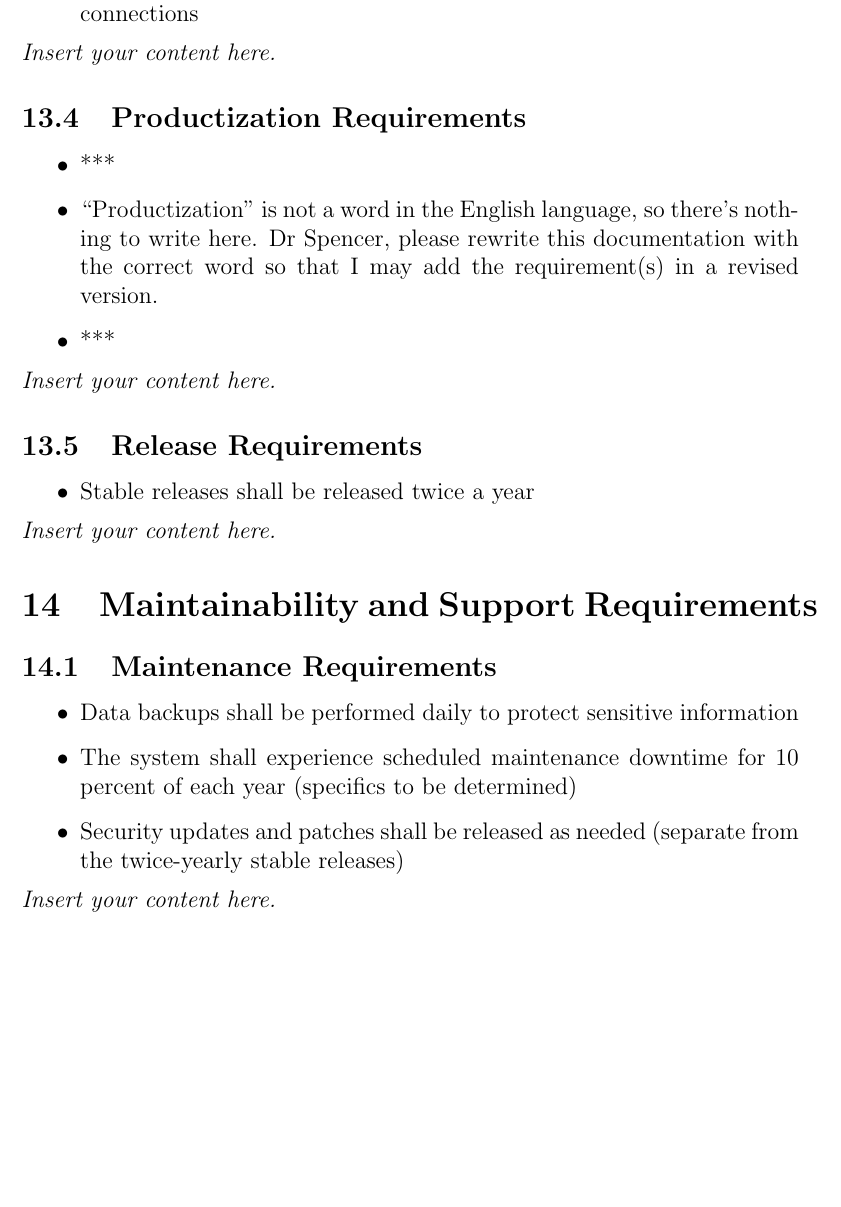
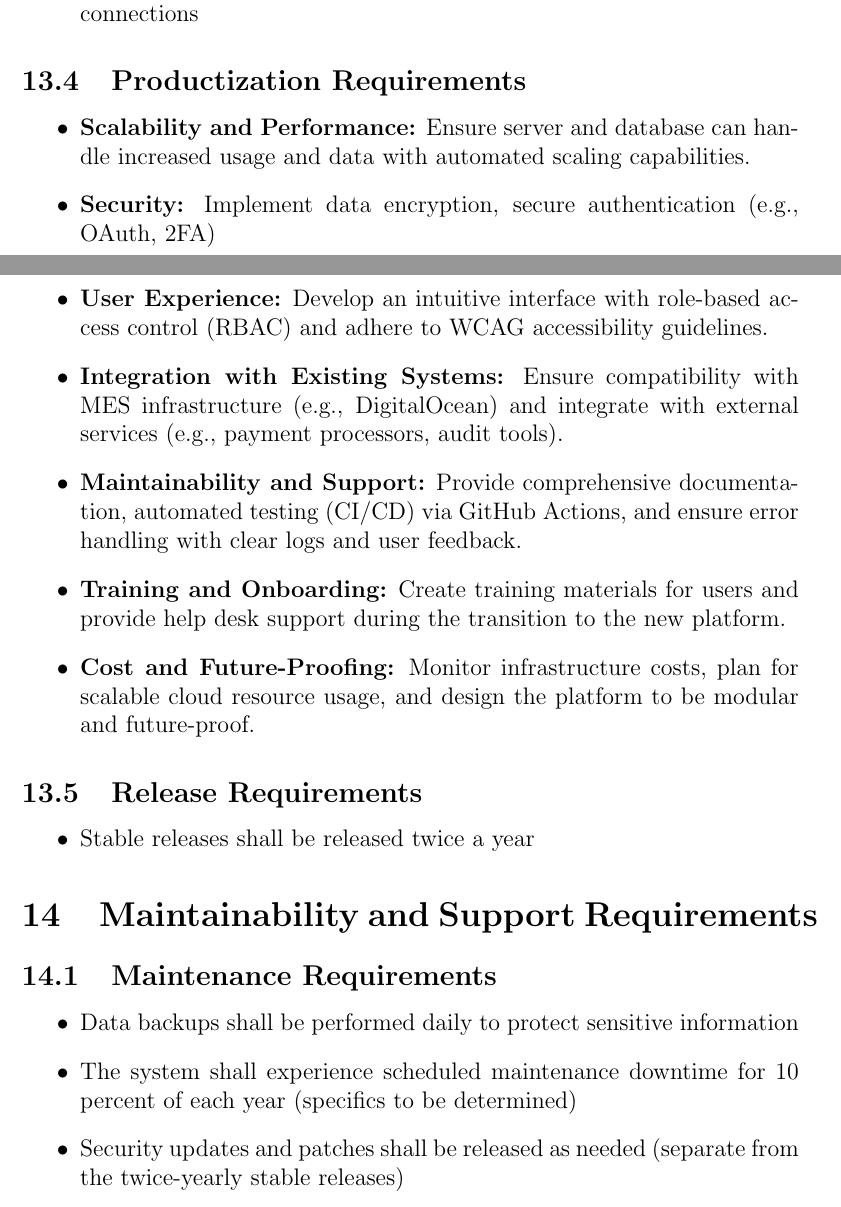
Before and after one commit to ausbennett/mes-finance-platform, a LaTeX document (docs/SRS/SRS.tex): part of page 16 of 28 before the commit and two parts of pages 15 and 16 of 27 after it, the two joined at a grey line, cut so that both start at the same text, the shorter picture padded with empty space. Compiled offline with pdfLaTeX.

Commit message:
Added Productization Res, and some clean up

```diff
--- a/docs/SRS/SRS.tex
+++ b/docs/SRS/SRS.tex
@@ -270,19 +269,22 @@ Outside of efficiency and availability, the existing platform also does not incl
     \item The system shall be adaptable enough to gracefully handle interactions with different financial institutions
     \item The API shall be adaptable for use with other (Future) third-party connections
 \end{itemize}
-\lips
+
 \subsection{Productization Requirements}
 \begin{itemize}
-    \item ***
-    \item “Productization” is not a word in the English language, so there’s nothing to write here. Dr Spencer, please rewrite this documentation with the correct word so that I may add the requirement(s) in a revised version.
-    \item ***
+    \item \textbf{Scalability and Performance:} Ensure server and database can handle increased usage and data with automated scaling capabilities.
+    \item \textbf{Security:} Implement data encryption, secure authentication (e.g., OAuth, 2FA)
+    \item \textbf{User Experience:} Develop an intuitive interface with role-based access control (RBAC) and adhere to WCAG accessibility guidelines.
+    \item \textbf{Integration with Existing Systems:} Ensure compatibility with MES infrastructure (e.g., DigitalOcean) and integrate with external services (e.g., payment processors, audit tools).
+    \item \textbf{Maintainability and Support:} Provide comprehensive documentation, automated testing (CI/CD) via GitHub Actions, and ensure error handling with clear logs and user feedback.
+    \item \textbf{Training and Onboarding:} Create training materials for users and provide help desk support during the transition to the new platform.
+    \item \textbf{Cost and Future-Proofing:} Monitor infrastructure costs, plan for scalable cloud resource usage, and design the platform to be modular and future-proof.
 \end{itemize}
-\lips
+
 \subsection{Release Requirements}
 \begin{itemize}
     \item Stable releases shall be released twice a year
 \end{itemize}
-\lips
 
 \section{Maintainability and Support Requirements}
 \subsection{Maintenance Requirements}
@@ -291,7 +293,7 @@ Outside of efficiency and availability, the existing platform also does not incl
     \item The system shall experience scheduled maintenance downtime for 10 percent of each year (specifics to be determined)
     \item Security updates and patches shall be released as needed (separate from the twice-yearly stable releases)
 \end{itemize}
-\lips
+
 \subsection{Supportability Requirements}
 \begin{itemize}
     \item Documentation for users and the team shall be kept up to date as new releases are made
```
Also changed, not shown: docs/SRS/SRS.pdf, docs/SRS/SRS.tex (21 more changed lines).
